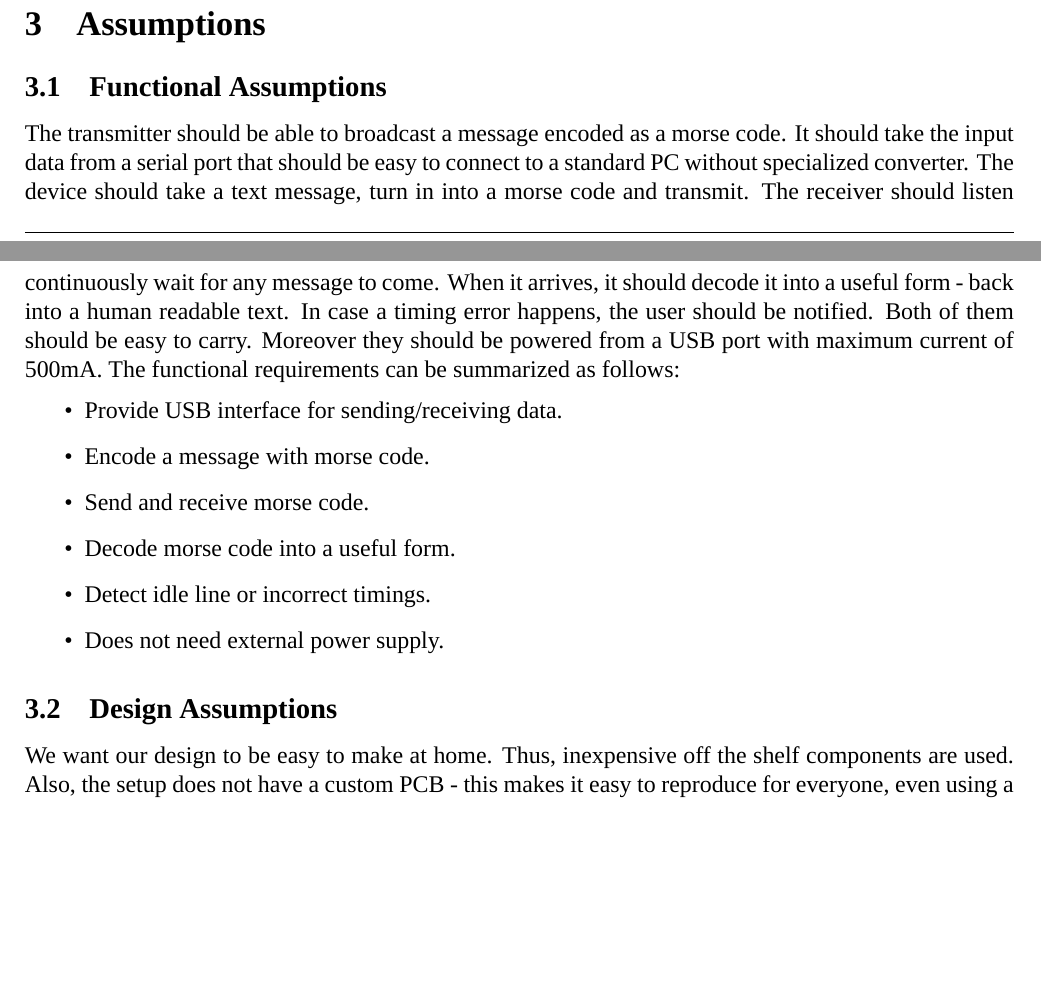
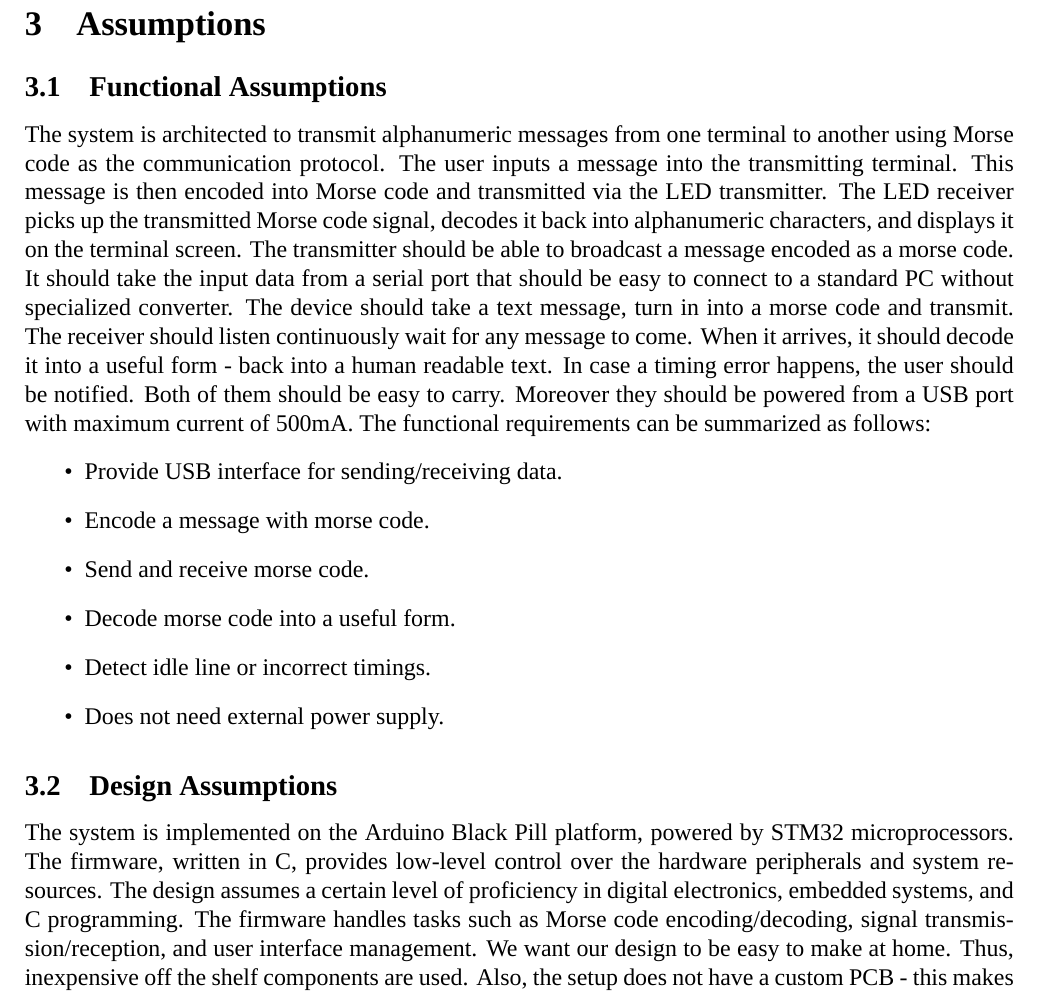
Before and after one commit to jkaszowski/stm32-morse-code, a LaTeX document (report/document.tex): two parts of pages 3 and 4 of 5 before the commit and part of page 4 of 5 after it, the two joined at a grey line, cut so that both start at the same text, the shorter picture padded with empty space. Compiled offline with XeLaTeX; a missing font is replaced by an installed copy or a similar font.

Commit message:
Update document.tex

```diff
--- a/report/document.tex
+++ b/report/document.tex
@@ -106,6 +111,8 @@
 	\section{Assumptions}
 	\subsection{Functional Assumptions}
 	% What it does
+  The system is architected to transmit alphanumeric messages from one terminal to another using Morse code as the communication protocol. The user inputs a message into the transmitting terminal. This message is then encoded into Morse code and
+  transmitted via the LED transmitter. The LED receiver picks up the transmitted Morse code signal, decodes it back into alphanumeric characters, and displays it on the terminal screen.
   The transmitter should be able to broadcast a message encoded as a morse code. It should take the input data from a serial port that should be easy to connect to a standard PC without specialized converter.
   The device should take a text message, turn in into a morse code and transmit.
   The receiver should listen continuously wait for any message to come. When it arrives, it should decode it into a useful form - back into a human readable text. In case a timing error happens, the user should be notified.
@@ -121,6 +128,8 @@
   \end{itemize}
 	\subsection{Design Assumptions}
 	% Method of implementing functional assumptions
+  The system is implemented on the Arduino Black Pill platform, powered by STM32 microprocessors. The firmware, written in C, provides low-level control over the hardware peripherals and system resources. The design assumes a certain level of
+  proficiency in digital electronics, embedded systems, and C programming. The firmware handles tasks such as Morse code encoding/decoding, signal transmission/reception, and user interface management.
   We want our design to be easy to make at home. Thus, inexpensive off the shelf components are used.
   Also, the setup does not have a custom PCB - this makes it easy to reproduce for everyone, even using a breadboard.
   The case is optional for the device operation. In our case it will be 3D printed.
```
Also changed, not shown: report/document.tex (5 more changed lines).
